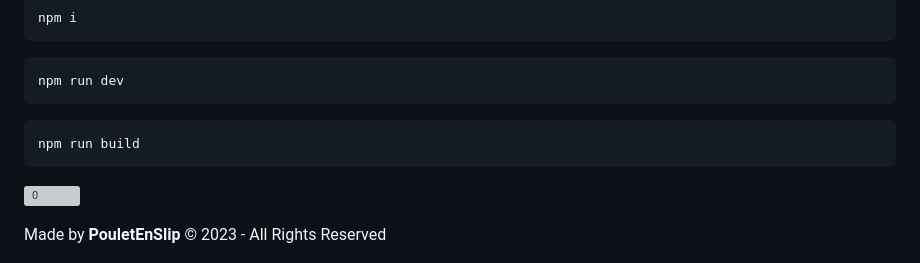
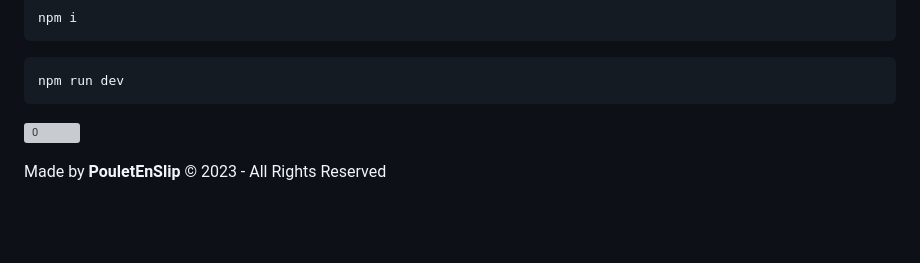
Before and after one commit to seguinleo/Meteo, a Markdown page: README.md, the part around the change. Drawn GitHub-style; blank space fills up the shorter version; grey boxes are pictures that could not be loaded.

````diff
--- a/README.md
+++ b/README.md
@@ -17,9 +17,6 @@ npm i
 ```
 npm run dev
 ```
-```
-npm run build
-```
 
 ![0](https://github.com/PouletEnSlip/Meteo/blob/main/image.png)
 
````
Also changed, not shown: public/assets/icons/apple-touch-icon.png, 17 other files.
